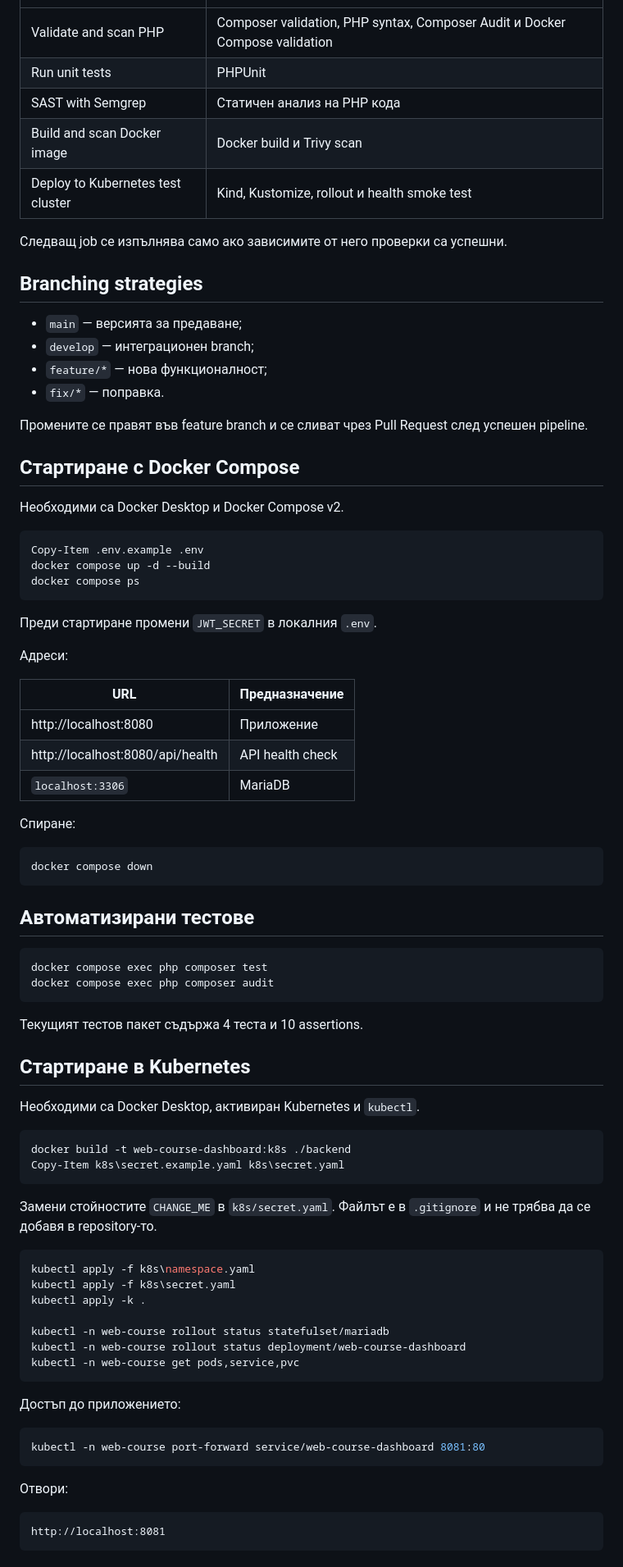
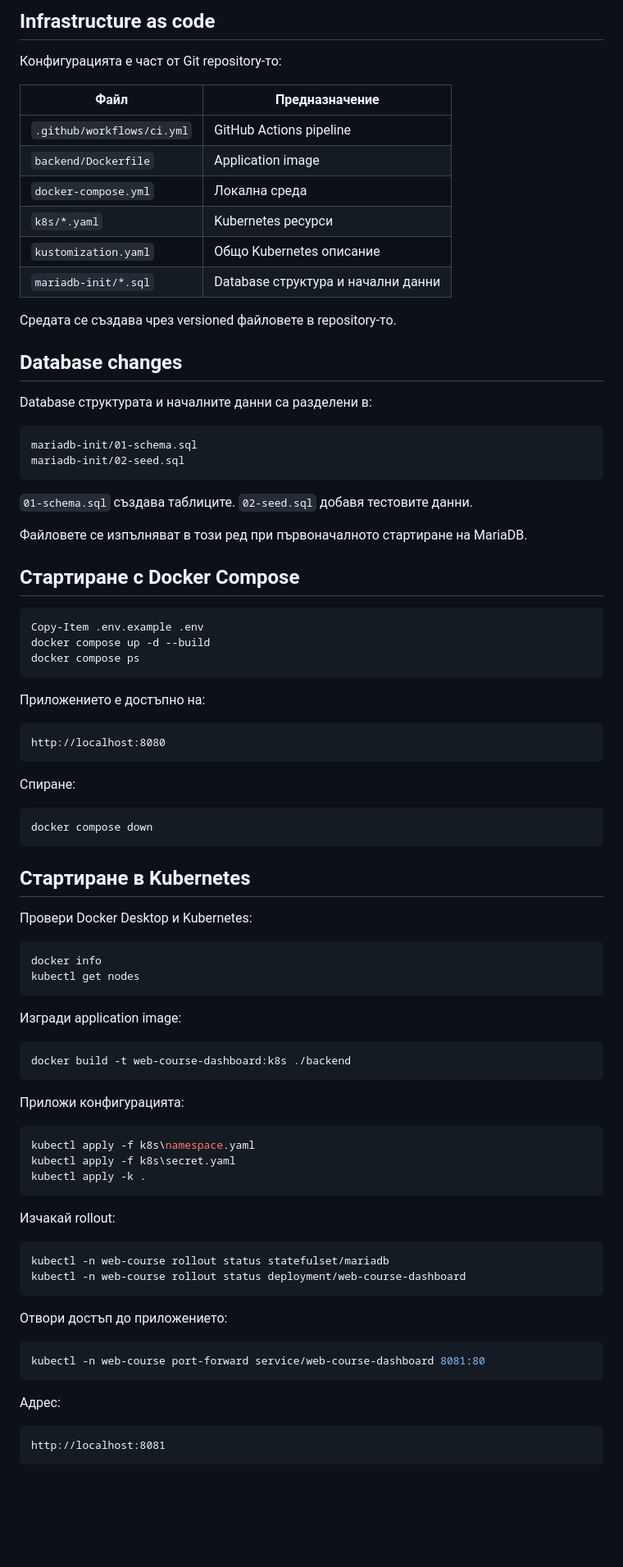
Before and after one commit to nyotova19/web-course-dashboard, a Markdown page: README.md, the part around one of its changes. Shown at 82% size. Rendered like a GitHub page; blank space fills up the shorter version.

````diff
--- a/README.md
+++ b/README.md
@@ -85,25 +301,32 @@ Pipeline-ът се стартира при push към `main`, `develop`, `featu
+## Infrastructure as code
+
+Конфигурацията е част от Git repository-то:
+
+| Файл | Предназначение |
 |---|---|
-| Validate and scan PHP | Composer validation, PHP syntax, Composer Audit и Docker Compose validation |
-| Run unit tests | PHPUnit |
-| SAST with Semgrep | Статичен анализ на PHP кода |
-| Build and scan Docker image | Docker build и Trivy scan |
-| Deploy to Kubernetes test cluster | Kind, Kustomize, rollout и health smoke test |
+| `.github/workflows/ci.yml` | GitHub Actions pipeline |
+| `backend/Dockerfile` | Application image |
+| `docker-compose.yml` | Локална среда |
+| `k8s/*.yaml` | Kubernetes ресурси |
+| `kustomization.yaml` | Общо Kubernetes описание |
+| `mariadb-init/*.sql` | Database структура и начални данни |
 
-Следващ job се изпълнява само ако зависимите от него проверки са успешни.
+Средата се създава чрез versioned файловете в repository-то.
 
-## Branching strategies
+## Database changes
 
-- `main` — версията за предаване;
-- `develop` — интеграционен branch;
-- `feature/*` — нова функционалност;
-- `fix/*` — поправка.
+Database структурата и началните данни са разделени в:
 
-Промените се правят във feature branch и се сливат чрез Pull Request след
-успешен pipeline.
+```text
+mariadb-init/01-schema.sql
+mariadb-init/02-seed.sql
+```
+
+`01-schema.sql` създава таблиците. `02-seed.sql` добавя тестовите данни.
+
+Файловете се изпълняват в този ред при първоначалното стартиране на MariaDB.
 
 ## Стартиране с Docker Compose
-
-Необходими са Docker Desktop и Docker Compose v2.
 
 ```powershell
 Copy-Item .env.example .env
@@ -111,15 +334,11 @@ docker compose up -d --build
 docker compose ps
 ```
 
-Преди стартиране промени `JWT_SECRET` в локалния `.env`.
+Приложението е достъпно на:
 
-Адреси:
-
-| URL | Предназначение |
-|---|---|
-| http://localhost:8080 | Приложение |
-| http://localhost:8080/api/health | API health check |
-| `localhost:3306` | MariaDB |
+```text
+http://localhost:8080
+```
 
 Спиране:
 
@@ -127,44 +346,43 @@ docker compose ps
 docker compose down
 ```
 
-## Автоматизирани тестове
+## Стартиране в Kubernetes
+
+Провери Docker Desktop и Kubernetes:
 
 ```powershell
-docker compose exec php composer test
-docker compose exec php composer audit
+docker info
+kubectl get nodes
 ```
 
-Текущият тестов пакет съдържа 4 теста и 10 assertions.
-
-## Стартиране в Kubernetes
-
-Необходими са Docker Desktop, активиран Kubernetes и `kubectl`.
+Изгради application image:
 
 ```powershell
 docker build -t web-course-dashboard:k8s ./backend
-Copy-Item k8s\secret.example.yaml k8s\secret.yaml
 ```
 
-Замени стойностите `CHANGE_ME` в `k8s/secret.yaml`. Файлът е в `.gitignore`
-и не трябва да се добавя в repository-то.
+Приложи конфигурацията:
 
 ```powershell
 kubectl apply -f k8s\namespace.yaml
 kubectl apply -f k8s\secret.yaml
 kubectl apply -k .
+```
 
+Изчакай rollout:
+
+```powershell
 kubectl -n web-course rollout status statefulset/mariadb
 kubectl -n web-course rollout status deployment/web-course-dashboard
-kubectl -n web-course get pods,service,pvc
 ```
 
-Достъп до приложението:
+Отвори достъп до приложението:
 
 ```powershell
 kubectl -n web-course port-forward service/web-course-dashboard 8081:80
 ```
 
-Отвори:
+Адрес:
 
 ```text
 http://localhost:8081
````
Also changed, not shown: other parts of README.md (+292 -73 lines).
